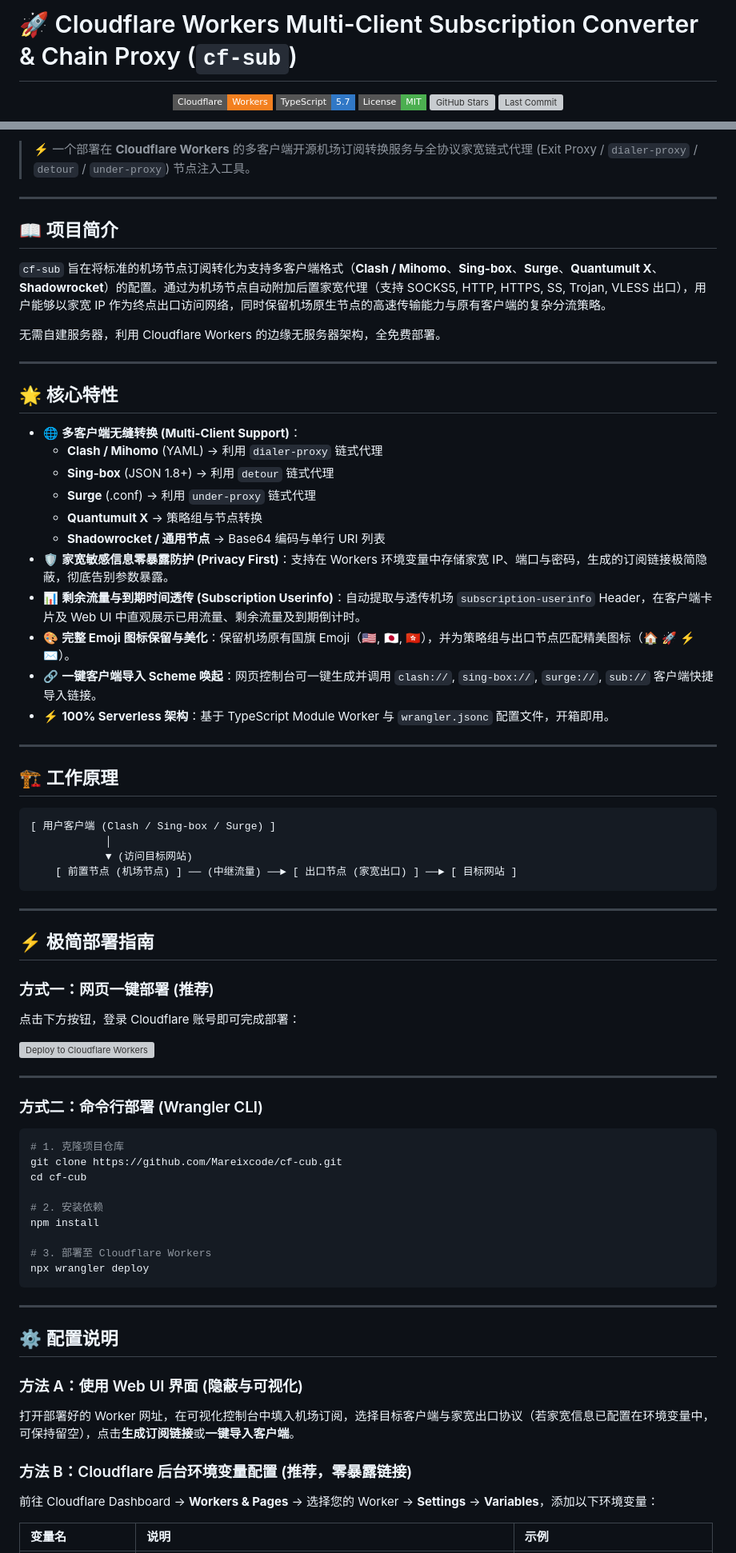
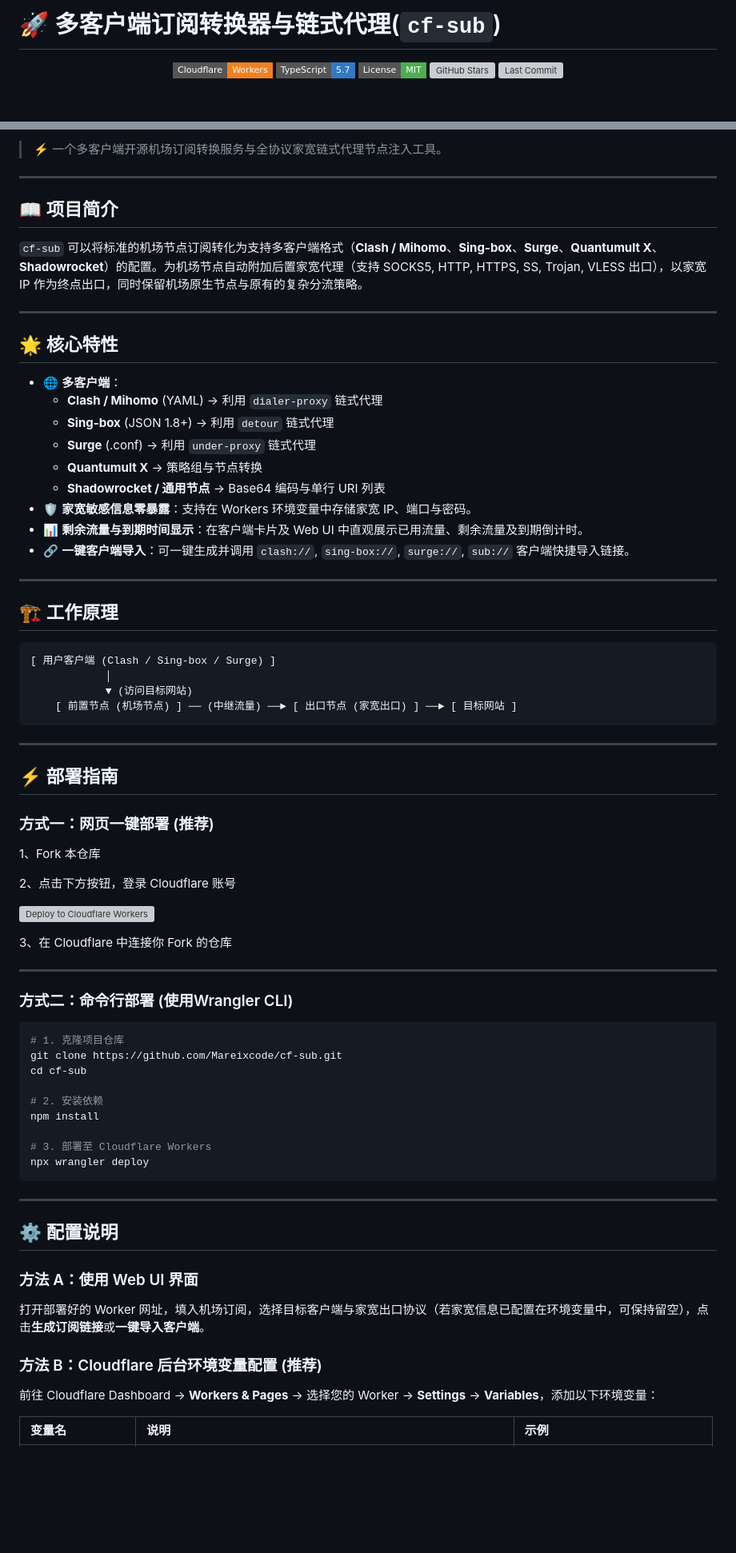
Before and after one commit to Mareixcode/cf-sub, a Markdown page: README.md, 2 parts joined by grey strips. Shown at 80% size. Rendered like a GitHub page; badges without logos; blank space fills up the shorter version; grey boxes are pictures that could not be loaded.

Commit message:
doc: 更新 README 文档，修正项目链接和描述，优化内容结构

````diff
--- a/README.md
+++ b/README.md
@@ -1,4 +1,4 @@
-# 🚀 Cloudflare Workers Multi-Client Subscription Converter & Chain Proxy (`cf-sub`)
+# 🚀 多客户端订阅转换器与链式代理(`cf-sub`)
 
 <p align="center">
   <a href="https://workers.cloudflare.com/" target="_blank">
@@ -26,30 +20,25 @@
 
-> ⚡ 一个部署在 **Cloudflare Workers** 的多客户端开源机场订阅转换服务与全协议家宽链式代理 (Exit Proxy / `dialer-proxy` / `detour` / `under-proxy`) 节点注入工具。
+> ⚡ 一个多客户端开源机场订阅转换服务与全协议家宽链式代理节点注入工具。
 
 ---
 
 ## 📖 项目简介
 
-`cf-sub` 旨在将标准的机场节点订阅转化为支持多客户端格式（**Clash / Mihomo**、**Sing-box**、**Surge**、**Quantumult X**、**Shadowrocket**）的配置。通过为机场节点自动附加后置家宽代理（支持 SOCKS5, HTTP, HTTPS, SS, Trojan, VLESS 出口），用户能够以家宽 IP 作为终点出口访问网络，同时保留机场原生节点的高速传输能力与原有客户端的复杂分流策略。
-
-无需自建服务器，利用 Cloudflare Workers 的边缘无服务器架构，全免费部署。
+`cf-sub` 可以将标准的机场节点订阅转化为支持多客户端格式（**Clash / Mihomo**、**Sing-box**、**Surge**、**Quantumult X**、**Shadowrocket**）的配置。为机场节点自动附加后置家宽代理（支持 SOCKS5, HTTP, HTTPS, SS, Trojan, VLESS 出口），以家宽 IP 作为终点出口，同时保留机场原生节点与原有的复杂分流策略。
 
 ---
 
 ## 🌟 核心特性
 
-- 🌐 **多客户端无缝转换 (Multi-Client Support)**：
+- 🌐 **多客户端**：
   - **Clash / Mihomo** (YAML) -> 利用 `dialer-proxy` 链式代理
   - **Sing-box** (JSON 1.8+) -> 利用 `detour` 链式代理
   - **Surge** (.conf) -> 利用 `under-proxy` 链式代理
   - **Quantumult X** -> 策略组与节点转换
   - **Shadowrocket / 通用节点** -> Base64 编码与单行 URI 列表
-- 🛡️ **家宽敏感信息零暴露防护 (Privacy First)**：支持在 Workers 环境变量中存储家宽 IP、端口与密码，生成的订阅链接极简隐蔽，彻底告别参数暴露。
-- 📊 **剩余流量与到期时间透传 (Subscription Userinfo)**：自动提取与透传机场 `subscription-userinfo` Header，在客户端卡片及 Web UI 中直观展示已用流量、剩余流量及到期倒计时。
-- 🎨 **完整 Emoji 图标保留与美化**：保留机场原有国旗 Emoji（🇺🇸, 🇯🇵, 🇭🇰），并为策略组与出口节点匹配精美图标（🏠 🚀 ⚡ ✉️）。
-- 🔗 **一键客户端导入 Scheme 唤起**：网页控制台可一键生成并调用 `clash://`, `sing-box://`, `surge://`, `sub://` 客户端快捷导入链接。
-- ⚡ **100% Serverless 架构**：基于 TypeScript Module Worker 与 `wrangler.jsonc` 配置文件，开箱即用。
-
+- 🛡️ **家宽敏感信息零暴露**：支持在 Workers 环境变量中存储家宽 IP、端口与密码。
+- 📊 **剩余流量与到期时间显示**：在客户端卡片及 Web UI 中直观展示已用流量、剩余流量及到期倒计时。
+- 🔗 **一键客户端导入**：可一键生成并调用 `clash://`, `sing-box://`, `surge://`, `sub://` 客户端快捷导入链接。
 ---
 
 ## 🏗️ 工作原理
@@ -63,22 +52,25 @@
 
 ---
 
-## ⚡ 极简部署指南
+## ⚡ 部署指南
 
 ### 方式一：网页一键部署 (推荐)
+1、Fork 本仓库
 
-点击下方按钮，登录 Cloudflare 账号即可完成部署：
+2、点击下方按钮，登录 Cloudflare 账号
 
 [![Deploy to Cloudflare Workers](https://deploy.workers.cloudflare.com/button)](https://deploy.workers.cloudflare.com/?url=https://github.com/Mareixcode/cf-sub)
 
+3、在 Cloudflare 中连接你 Fork 的仓库
+
 ---
 
-### 方式二：命令行部署 (Wrangler CLI)
+### 方式二：命令行部署 (使用Wrangler CLI)
 
 ```bash
 # 1. 克隆项目仓库
-git clone https://github.com/Mareixcode/cf-cub.git
-cd cf-cub
+git clone https://github.com/Mareixcode/cf-sub.git
+cd cf-sub
 
 # 2. 安装依赖
 npm install
@@ -91,11 +83,11 @@ npx wrangler deploy
 
 ## ⚙️ 配置说明
 
-### 方法 A：使用 Web UI 界面 (隐蔽与可视化)
+### 方法 A：使用 Web UI 界面
 
-打开部署好的 Worker 网址，在可视化控制台中填入机场订阅，选择目标客户端与家宽出口协议（若家宽信息已配置在环境变量中，可保持留空），点击**生成订阅链接**或**一键导入客户端**。
+打开部署好的 Worker 网址，填入机场订阅，选择目标客户端与家宽出口协议（若家宽信息已配置在环境变量中，可保持留空），点击**生成订阅链接**或**一键导入客户端**。
 
-### 方法 B：Cloudflare 后台环境变量配置 (推荐，零暴露链接)
+### 方法 B：Cloudflare 后台环境变量配置 (推荐)
 
 前往 Cloudflare Dashboard -> **Workers & Pages** -> 选择您的 Worker -> **Settings** -> **Variables**，添加以下环境变量：
 
````
Also changed, not shown: other parts of README.md (+13 -17 lines).
